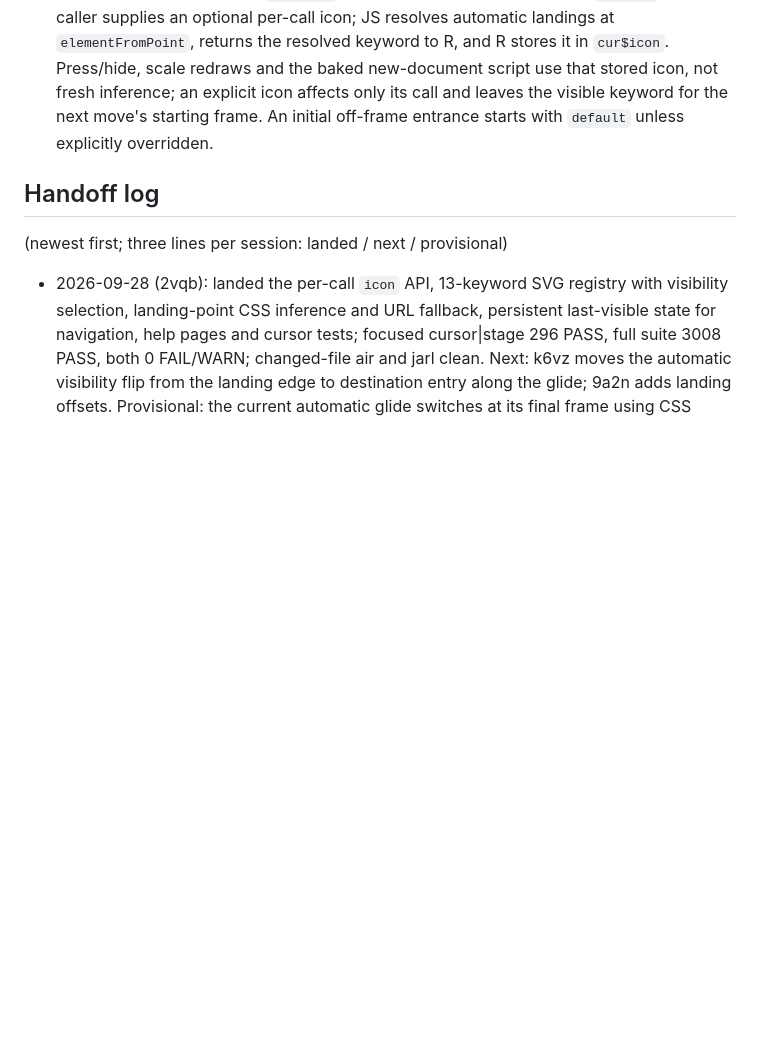
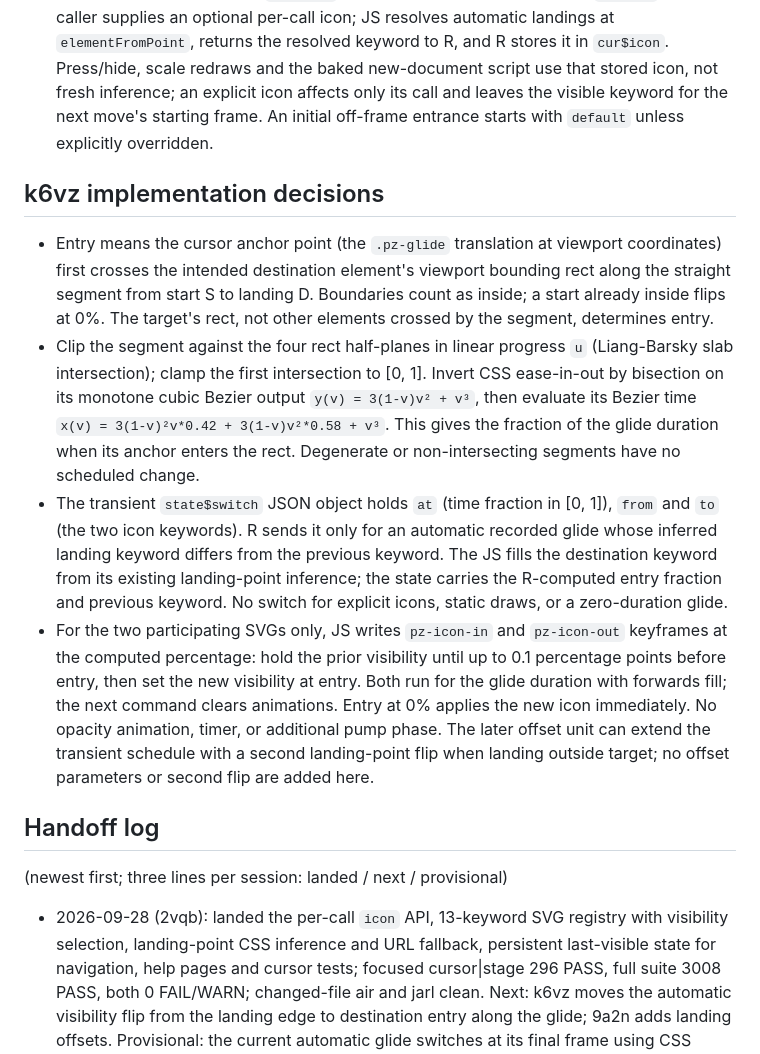
Before and after one commit to posit-dev/paparazzi, a Markdown page: .agents/phases/cursor-icons.md, the part around the change. GitHub-like rendering; blank space fills up the shorter version.

Commit message:
docs(phases): record glide entry switching decisions
Kata: paparazzi#k6vz

```diff
--- a/.agents/phases/cursor-icons.md
+++ b/.agents/phases/cursor-icons.md
@@ -120,6 +120,37 @@ offset). Each lands as its own unit on main with one roborev review.
   the visible keyword for the next move's starting frame. An initial
   off-frame entrance starts with `default` unless explicitly overridden.
 
+## k6vz implementation decisions
+
+- Entry means the cursor anchor point (the `.pz-glide` translation at
+  viewport coordinates) first crosses the intended destination element's
+  viewport bounding rect along the straight segment from start S to landing
+  D. Boundaries count as inside; a start already inside flips at 0%. The
+  target's rect, not other elements crossed by the segment, determines entry.
+- Clip the segment against the four rect half-planes in linear progress
+  `u` (Liang-Barsky slab intersection); clamp the first intersection to
+  [0, 1]. Invert CSS ease-in-out by bisection on its monotone cubic
+  Bezier output `y(v) = 3(1-v)v² + v³`, then evaluate its Bezier time
+  `x(v) = 3(1-v)²v*0.42 + 3(1-v)v²*0.58 + v³`. This gives the fraction
+  of the glide duration when its anchor enters the rect. Degenerate or
+  non-intersecting segments have no scheduled change.
+- The transient `state$switch` JSON object holds `at` (time fraction
+  in [0, 1]), `from` and `to` (the two icon keywords). R sends it only
+  for an automatic recorded glide whose inferred landing keyword differs
+  from the previous keyword. The JS fills the destination keyword from
+  its existing landing-point inference; the state carries the R-computed
+  entry fraction and previous keyword. No switch for explicit icons,
+  static draws, or a zero-duration glide.
+- For the two participating SVGs only, JS writes `pz-icon-in` and
+  `pz-icon-out` keyframes at the computed percentage: hold the prior
+  visibility until up to 0.1 percentage points before entry, then set
+  the new visibility at entry. Both run for the glide duration with
+  forwards fill; the next command clears animations. Entry at 0%
+  applies the new icon immediately. No opacity animation, timer, or
+  additional pump phase. The later offset unit can extend the transient
+  schedule with a second landing-point flip when landing outside target;
+  no offset parameters or second flip are added here.
+
 ## Handoff log
 
 (newest first; three lines per session: landed / next / provisional)
```
